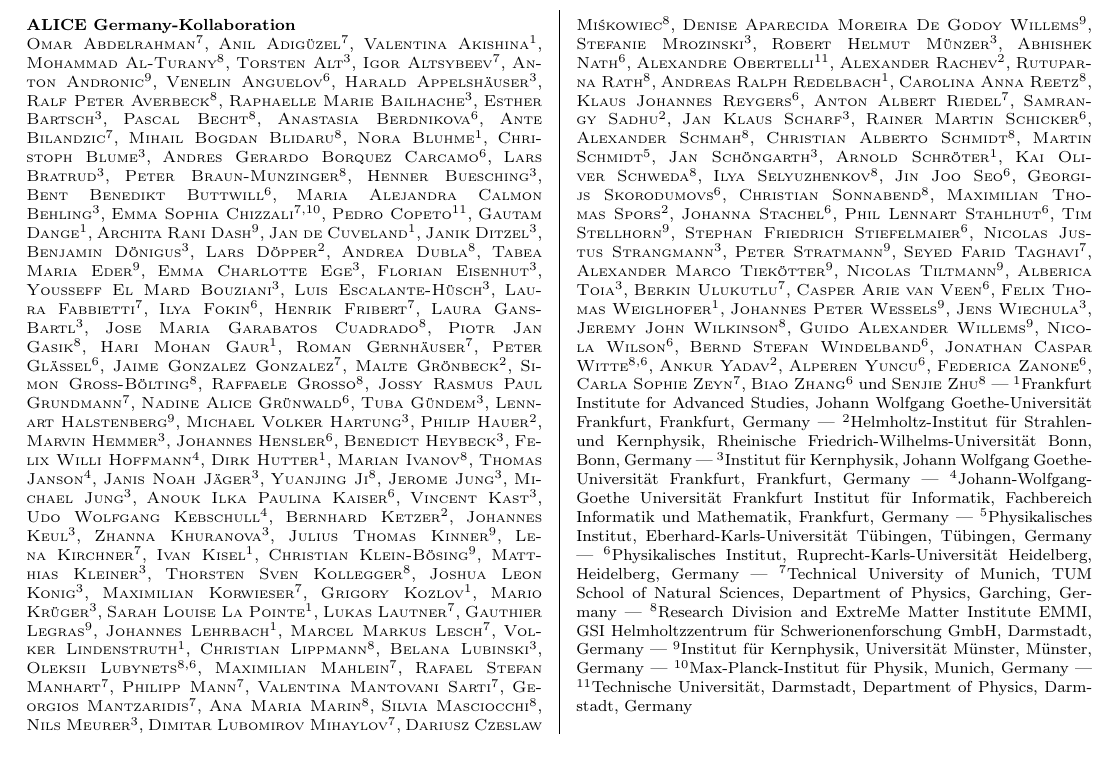
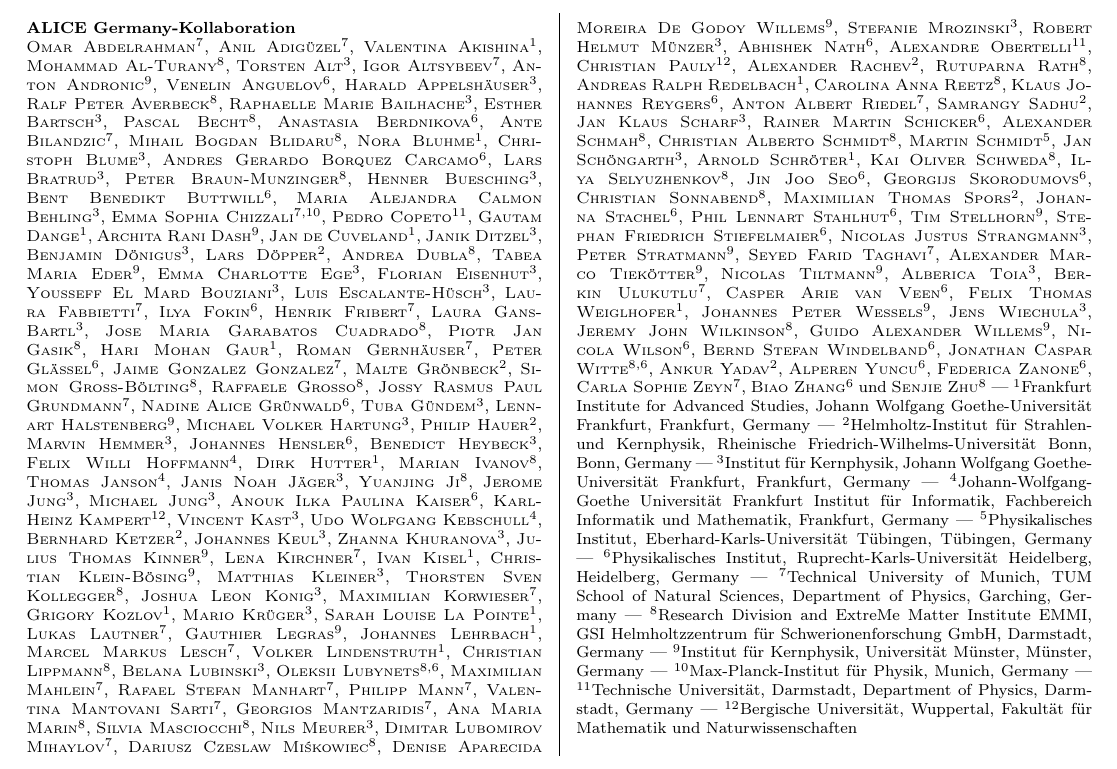
Before and after one commit to abilandz/ALICE_Germany, a LaTeX document (DPG_format.tex): part of the page, cut so that both start at the same text. Compiled offline with pdfLaTeX.

Commit message:
added members from Wuppertal

```diff
--- a/DPG_format.tex
+++ b/DPG_format.tex
@@ -112,6 +113,7 @@
 \scAuthor{}{Robert Helmut}{M\"{u}nzer}{3}
 \scAuthor{}{Abhishek}{Nath}{6}
 \scAuthor{}{Alexandre}{Obertelli}{11}
+\scAuthor{}{Christian}{Pauly}{12}
 \scAuthor{}{Alexander}{Rachev}{2}
 \scAuthor{}{Rutuparna}{Rath}{8}
 \scAuthor{}{Andreas Ralph}{Redelbach}{1}
@@ -169,6 +171,7 @@
 \scAffiliation{9}{Institut f\"{u}r Kernphysik, Universit\"{a}t M\"{u}nster, M\"{u}nster, Germany}
 \scAffiliation{10}{Max-Planck-Institut f\"{u}r Physik, Munich, Germany}
 \scAffiliation{11}{Technische Universit\"{a}t, Darmstadt, Department of Physics, Darmstadt, Germany}
+\scAffiliation{12}{Bergische Universit\"{a}t, Wuppertal, Fakult\"{a}t f\"{u}r Mathematik und Naturwissenschaften}
 \scConference{Darmstadt 2027}
 \scEmail{Ante.Bilandzic@tum.de}
 \end{scCollaboration}
```
Also changed, not shown: DPG_format.pdf, README.md, DPG_format.tex (1 more changed lines).
